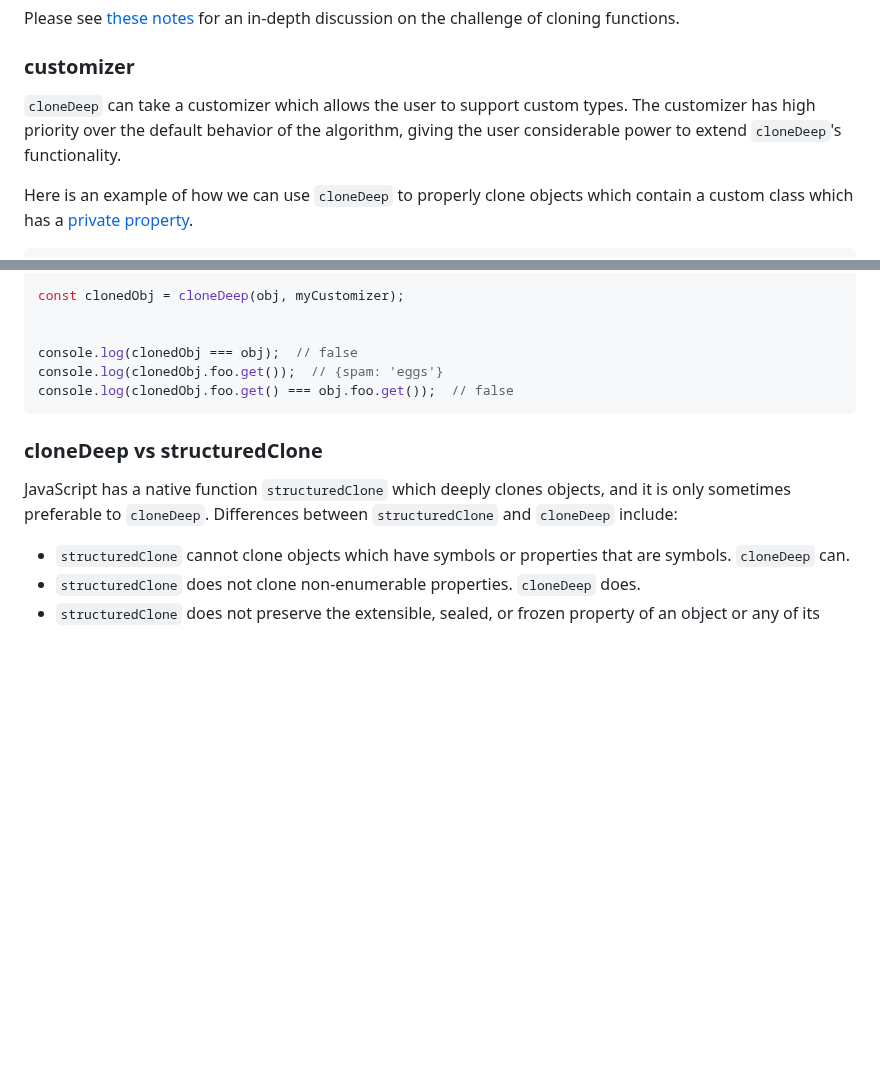
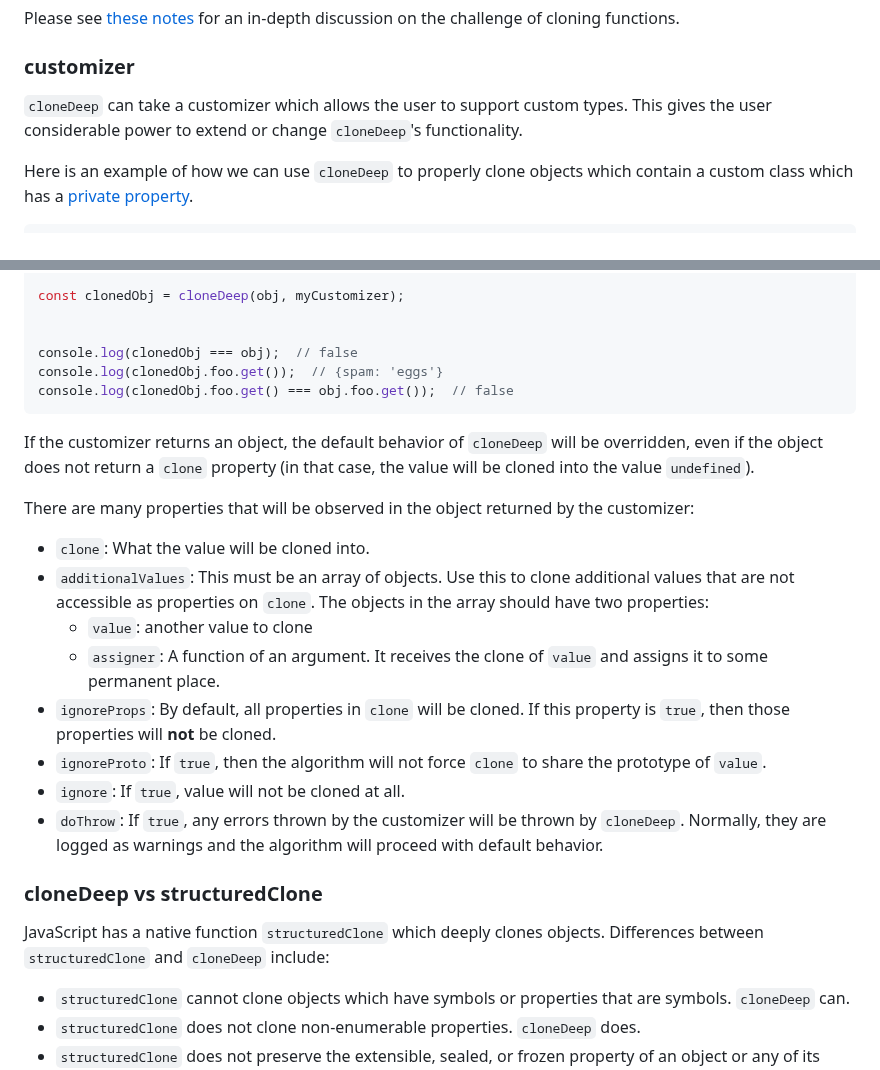
Before and after one commit to calebmsword/clone-deep, a Markdown page: README.md, 2 parts joined by grey strips. GitHub-like rendering; blank space fills up the shorter version.

````diff
--- a/README.md
+++ b/README.md
@@ -63,7 +63,7 @@ Please see [these notes](https://github.com/calebmsword/javascript-notes/blob/ma
 
 ### customizer
 
-`cloneDeep` can take a customizer which allows the user to support custom types. The customizer has high priority over the default behavior of the algorithm, giving the user considerable power to extend `cloneDeep`'s functionality.
+`cloneDeep` can take a customizer which allows the user to support custom types. This gives the user considerable power to extend or change `cloneDeep`'s functionality.
 
 Here is an example of how we can use `cloneDeep` to properly clone objects which contain a custom class which has a [private property](https://developer.mozilla.org/en-US/docs/Web/JavaScript/Reference/Classes/Private_properties).
 
@@ -117,9 +117,21 @@ console.log(clonedObj.foo.get());  // {spam: 'eggs'}
 console.log(clonedObj.foo.get() === obj.foo.get());  // false
 ```
 
+If the customizer returns an object, the default behavior of `cloneDeep` will be overridden, even if the object does not return a `clone` property (in that case, the value will be cloned into the value `undefined`).
+
+There are many properties that will be observed in the object returned by the customizer:
+  - `clone`: What the value will be cloned into.
+  - `additionalValues`: This must be an array of objects. Use this to clone additional values that are not accessible as properties on `clone`.  The objects in the array should have two properties:
+    - `value`: another value to clone
+    - `assigner`: A function of an argument. It receives the clone of `value` and assigns it to some permanent place.
+  - `ignoreProps`: By default, all properties in `clone` will be cloned. If this property is `true`, then those properties will **not** be cloned.
+  - `ignoreProto`: If `true`, then the algorithm will not force `clone` to share the prototype of `value`.
+  - `ignore`: If `true`, value will not be cloned at all.
+  - `doThrow`: If `true`, any errors thrown by the customizer will be thrown by `cloneDeep`. Normally, they are logged as warnings and the algorithm will proceed with default behavior.
+
 ### cloneDeep vs structuredClone
 
-JavaScript has a native function `structuredClone` which deeply clones objects, and it is only sometimes preferable to `cloneDeep`. Differences between `structuredClone` and `cloneDeep` include:
+JavaScript has a native function `structuredClone` which deeply clones objects. Differences between `structuredClone` and `cloneDeep` include:
  - `structuredClone` cannot clone objects which have symbols or properties that are symbols. `cloneDeep` can.
  - `structuredClone` does not clone non-enumerable properties. `cloneDeep` does.
  - `structuredClone` does not preserve the extensible, sealed, or frozen property of an object or any of its nested objects. `cloneDeep` does.
````
